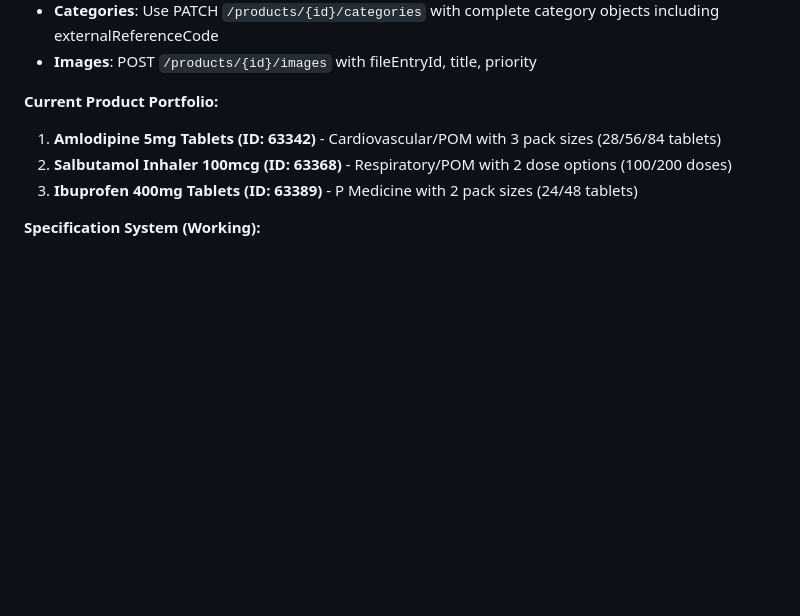
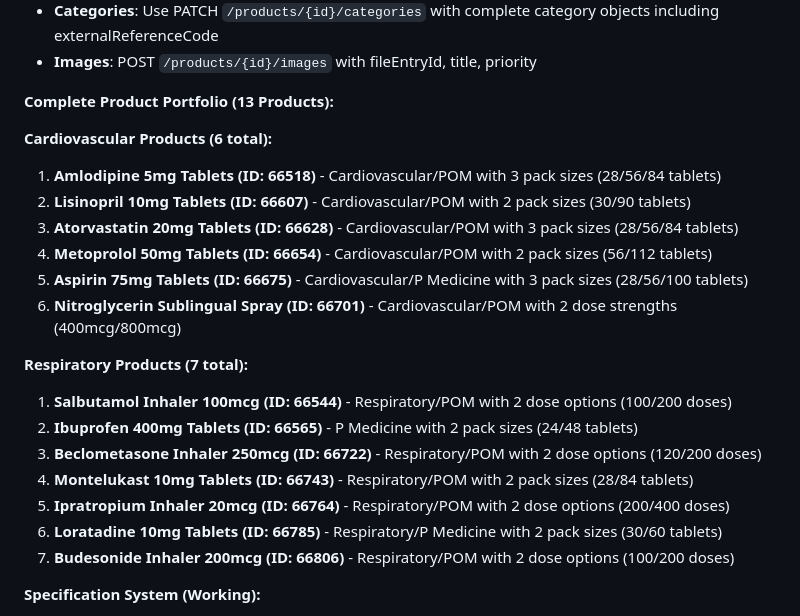
Before and after one commit to kristianp335/MattheyRebuild, a Markdown page: replit.md, the part around the change. Drawn GitHub-style; blank space fills up the shorter version.

Commit message:
Add new pharmaceutical products and expand existing categories
Update product documentation to include new cardiovascular and respiratory medications, alongside modifications to their respective product IDs and pack size/dose options.

Replit-Commit-Author: Agent
Replit-Commit-Session-Id: 688ab0d0-8a89-49dc-a8c8-f17a27b8b152
Replit-Commit-Checkpoint-Type: full_checkpoint

```diff
--- a/replit.md
+++ b/replit.md
@@ -25,10 +25,24 @@ The project employs a Liferay Commerce-based architecture using headless APIs fo
 - **Categories**: Use PATCH `/products/{id}/categories` with complete category objects including externalReferenceCode
 - **Images**: POST `/products/{id}/images` with fileEntryId, title, priority
 
-**Current Product Portfolio:**
-1. **Amlodipine 5mg Tablets (ID: 63342)** - Cardiovascular/POM with 3 pack sizes (28/56/84 tablets)
-2. **Salbutamol Inhaler 100mcg (ID: 63368)** - Respiratory/POM with 2 dose options (100/200 doses)
-3. **Ibuprofen 400mg Tablets (ID: 63389)** - P Medicine with 2 pack sizes (24/48 tablets)
+**Complete Product Portfolio (13 Products):**
+
+**Cardiovascular Products (6 total):**
+1. **Amlodipine 5mg Tablets (ID: 66518)** - Cardiovascular/POM with 3 pack sizes (28/56/84 tablets)
+2. **Lisinopril 10mg Tablets (ID: 66607)** - Cardiovascular/POM with 2 pack sizes (30/90 tablets)
+3. **Atorvastatin 20mg Tablets (ID: 66628)** - Cardiovascular/POM with 3 pack sizes (28/56/84 tablets)
+4. **Metoprolol 50mg Tablets (ID: 66654)** - Cardiovascular/POM with 2 pack sizes (56/112 tablets)
+5. **Aspirin 75mg Tablets (ID: 66675)** - Cardiovascular/P Medicine with 3 pack sizes (28/56/100 tablets)
+6. **Nitroglycerin Sublingual Spray (ID: 66701)** - Cardiovascular/POM with 2 dose strengths (400mcg/800mcg)
+
+**Respiratory Products (7 total):**
+1. **Salbutamol Inhaler 100mcg (ID: 66544)** - Respiratory/POM with 2 dose options (100/200 doses)
+2. **Ibuprofen 400mg Tablets (ID: 66565)** - P Medicine with 2 pack sizes (24/48 tablets)
+3. **Beclometasone Inhaler 250mcg (ID: 66722)** - Respiratory/POM with 2 dose options (120/200 doses)
+4. **Montelukast 10mg Tablets (ID: 66743)** - Respiratory/POM with 2 pack sizes (28/84 tablets)
+5. **Ipratropium Inhaler 20mcg (ID: 66764)** - Respiratory/POM with 2 dose options (200/400 doses)
+6. **Loratadine 10mg Tablets (ID: 66785)** - Respiratory/P Medicine with 2 pack sizes (30/60 tablets)
+7. **Budesonide Inhaler 200mcg (ID: 66806)** - Respiratory/POM with 2 dose options (100/200 doses)
 
 **Specification System (Working):**
 - **Active Ingredient Spec (ID: 63257)**: Primary pharmaceutical ingredient
```
